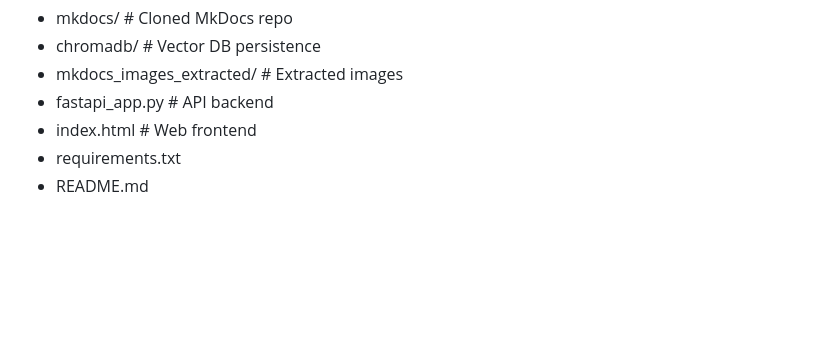
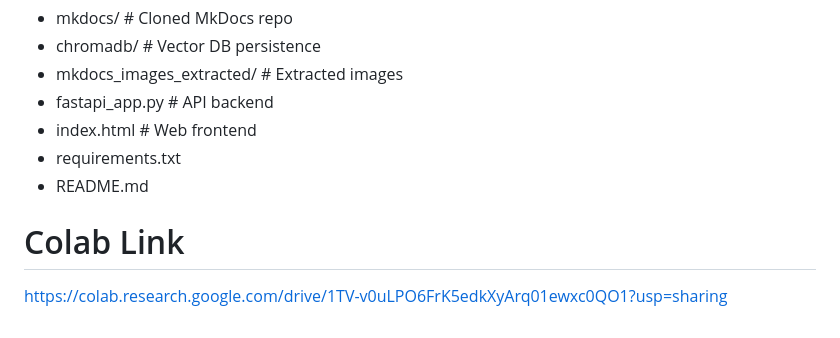
Before and after one commit to Mo-aziz/RAG-System, a Markdown page: README.md, the part around the change. Rendered like a GitHub page; blank space fills up the shorter version.

```diff
--- a/README.md
+++ b/README.md
@@ -102,3 +102,6 @@ print(answer)
 - index.html               # Web frontend
 - requirements.txt
 -  README.md
+
+# Colab Link
+https://colab.research.google.com/drive/1TV-v0uLPO6FrK5edkXyArq01ewxc0QO1?usp=sharing
```
